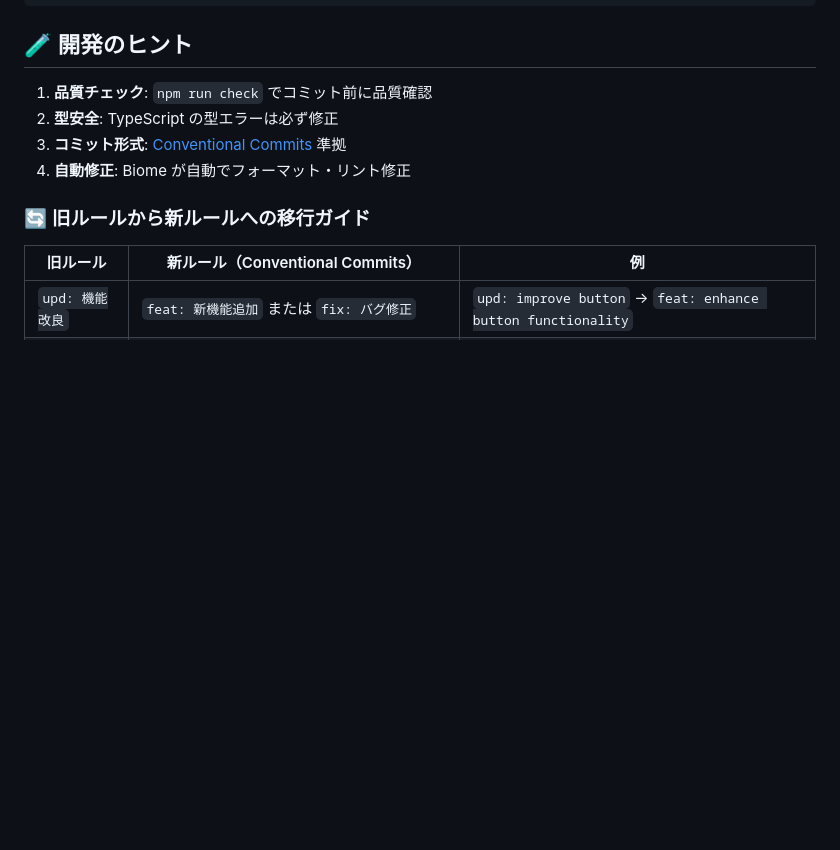
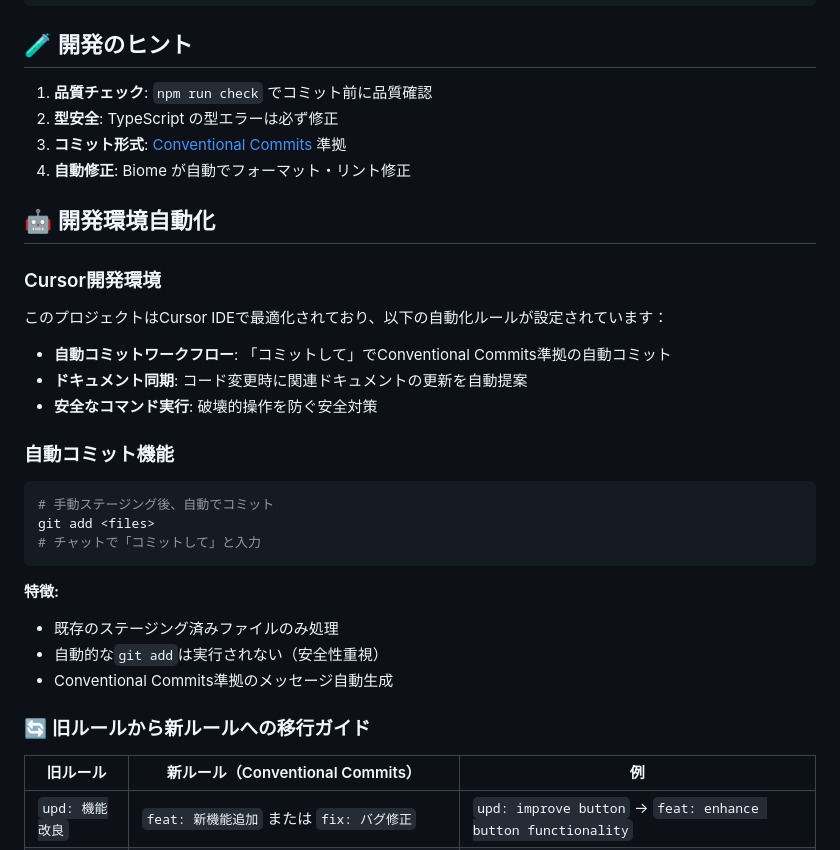
Before and after one commit to KazuProg/youtube-vj, a Markdown page: README.md, the part around the change. GitHub-like rendering; blank space fills up the shorter version.

Commit message:
docs: add development automation section to README
- Add Cursor IDE optimization description
- Document automatic commit workflow features
- Explain safety-first approach for automated operations
- Include usage examples for auto-commit functionality

````diff
--- a/README.md
+++ b/README.md
@@ -116,6 +116,29 @@ playerRef.current?.setSpeed(2);
 3. **コミット形式**: [Conventional Commits](https://www.conventionalcommits.org/) 準拠
 4. **自動修正**: Biome が自動でフォーマット・リント修正
 
+## 🤖 開発環境自動化
+
+### Cursor開発環境
+
+このプロジェクトはCursor IDEで最適化されており、以下の自動化ルールが設定されています：
+
+- **自動コミットワークフロー**: 「コミットして」でConventional Commits準拠の自動コミット
+- **ドキュメント同期**: コード変更時に関連ドキュメントの更新を自動提案
+- **安全なコマンド実行**: 破壊的操作を防ぐ安全対策
+
+### 自動コミット機能
+
+```bash
+# 手動ステージング後、自動でコミット
+git add <files>
+# チャットで「コミットして」と入力
+```
+
+**特徴:**
+- 既存のステージング済みファイルのみ処理
+- 自動的な`git add`は実行されない（安全性重視）
+- Conventional Commits準拠のメッセージ自動生成
+
 ### 🔄 旧ルールから新ルールへの移行ガイド
 
 | 旧ルール        | 新ルール（Conventional Commits）                              | 例                                                           |
````
